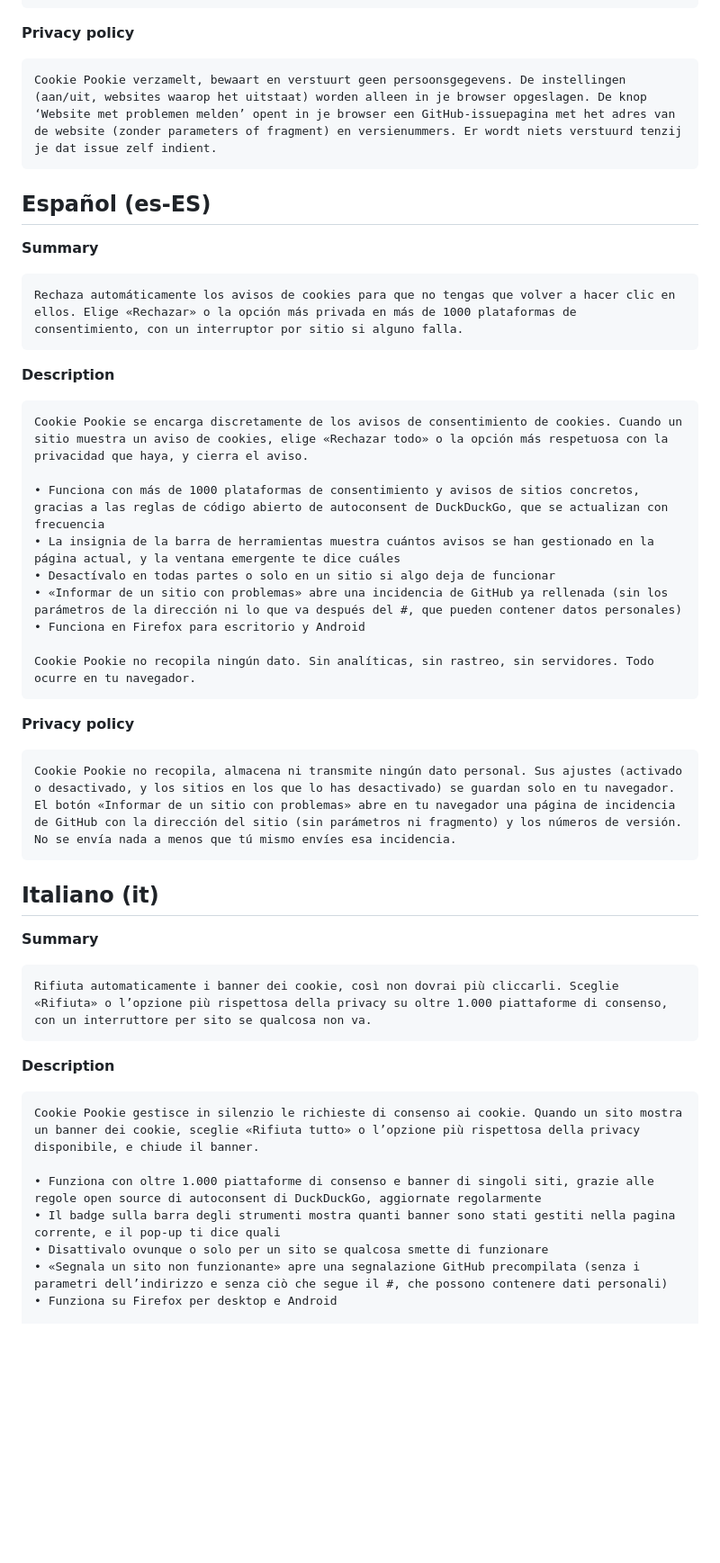
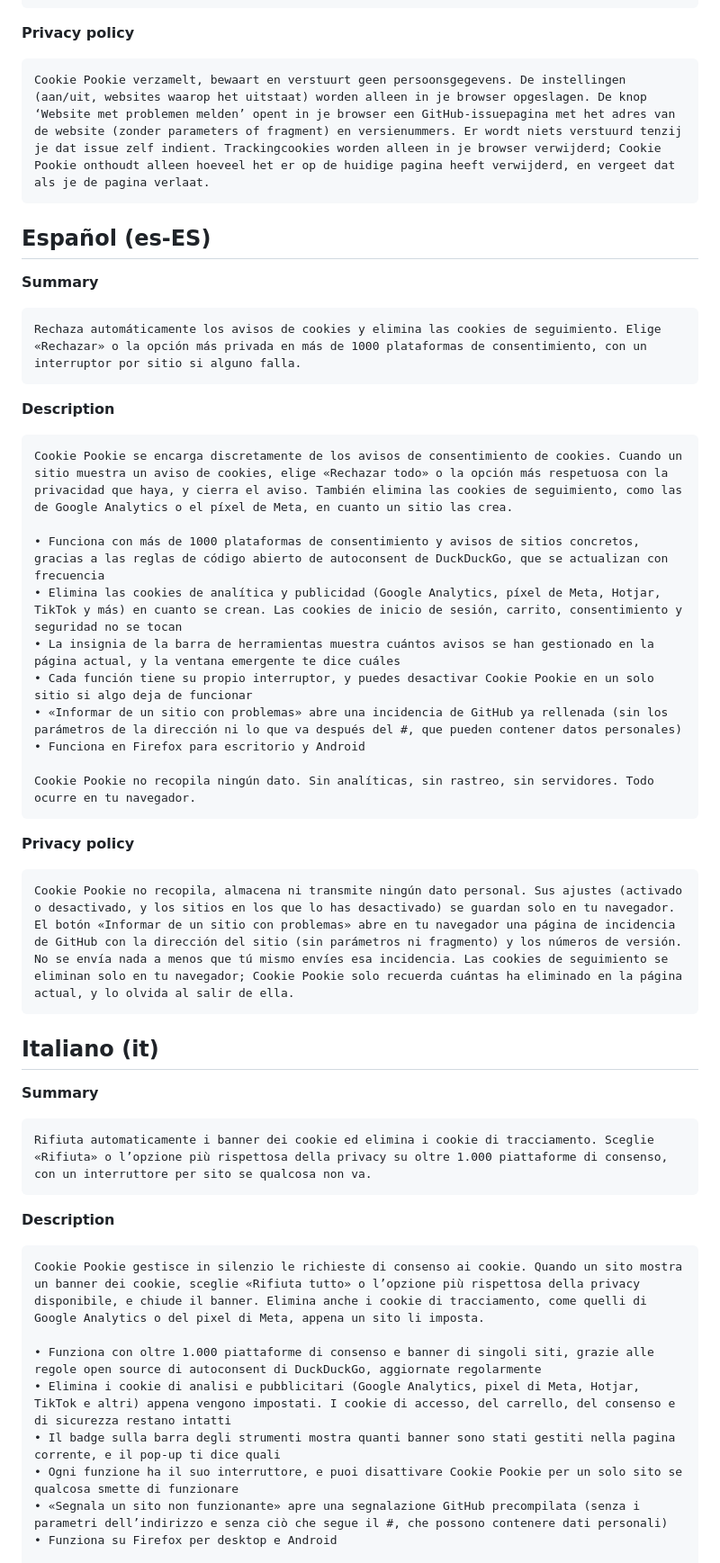
Before and after one commit to BaguetteGod/cookie-pookie, a Markdown page: docs/amo-listing.md, the part around one of its changes. Shown at 90% size. Drawn GitHub-style; blank space fills up the shorter version.

````diff
--- a/docs/amo-listing.md
+++ b/docs/amo-listing.md
@@ -113,7 +117,7 @@ Cookie Pookie verzamelt geen gegevens. Geen statistieken, geen tracking, geen se
 **Privacy policy**
 
 ```text
-Cookie Pookie verzamelt, bewaart en verstuurt geen persoonsgegevens. De instellingen (aan/uit, websites waarop het uitstaat) worden alleen in je browser opgeslagen. De knop ‘Website met problemen melden’ opent in je browser een GitHub-issuepagina met het adres van de website (zonder parameters of fragment) en versienummers. Er wordt niets verstuurd tenzij je dat issue zelf indient.
+Cookie Pookie verzamelt, bewaart en verstuurt geen persoonsgegevens. De instellingen (aan/uit, websites waarop het uitstaat) worden alleen in je browser opgeslagen. De knop ‘Website met problemen melden’ opent in je browser een GitHub-issuepagina met het adres van de website (zonder parameters of fragment) en versienummers. Er wordt niets verstuurd tenzij je dat issue zelf indient. Trackingcookies worden alleen in je browser verwijderd; Cookie Pookie onthoudt alleen hoeveel het er op de huidige pagina heeft verwijderd, en vergeet dat als je de pagina verlaat.
 ```
 
 ## Español (es-ES)
@@ -121,17 +125,18 @@ Cookie Pookie verzamelt, bewaart en verstuurt geen persoonsgegevens. De instelli
 **Summary**
 
 ```text
-Rechaza automáticamente los avisos de cookies para que no tengas que volver a hacer clic en ellos. Elige «Rechazar» o la opción más privada en más de 1000 plataformas de consentimiento, con un interruptor por sitio si alguno falla.
+Rechaza automáticamente los avisos de cookies y elimina las cookies de seguimiento. Elige «Rechazar» o la opción más privada en más de 1000 plataformas de consentimiento, con un interruptor por sitio si alguno falla.
 ```
 
 **Description**
 
 ```text
-Cookie Pookie se encarga discretamente de los avisos de consentimiento de cookies. Cuando un sitio muestra un aviso de cookies, elige «Rechazar todo» o la opción más respetuosa con la privacidad que haya, y cierra el aviso.
+Cookie Pookie se encarga discretamente de los avisos de consentimiento de cookies. Cuando un sitio muestra un aviso de cookies, elige «Rechazar todo» o la opción más respetuosa con la privacidad que haya, y cierra el aviso. También elimina las cookies de seguimiento, como las de Google Analytics o el píxel de Meta, en cuanto un sitio las crea.
 
 • Funciona con más de 1000 plataformas de consentimiento y avisos de sitios concretos, gracias a las reglas de código abierto de autoconsent de DuckDuckGo, que se actualizan con frecuencia
+• Elimina las cookies de analítica y publicidad (Google Analytics, píxel de Meta, Hotjar, TikTok y más) en cuanto se crean. Las cookies de inicio de sesión, carrito, consentimiento y seguridad no se tocan
 • La insignia de la barra de herramientas muestra cuántos avisos se han gestionado en la página actual, y la ventana emergente te dice cuáles
-• Desactívalo en todas partes o solo en un sitio si algo deja de funcionar
+• Cada función tiene su propio interruptor, y puedes desactivar Cookie Pookie en un solo sitio si algo deja de funcionar
 • «Informar de un sitio con problemas» abre una incidencia de GitHub ya rellenada (sin los parámetros de la dirección ni lo que va después del #, que pueden contener datos personales)
 • Funciona en Firefox para escritorio y Android
 
@@ -141,7 +146,7 @@ Cookie Pookie no recopila ningún dato. Sin analíticas, sin rastreo, sin servid
 **Privacy policy**
 
 ```text
-Cookie Pookie no recopila, almacena ni transmite ningún dato personal. Sus ajustes (activado o desactivado, y los sitios en los que lo has desactivado) se guardan solo en tu navegador. El botón «Informar de un sitio con problemas» abre en tu navegador una página de incidencia de GitHub con la dirección del sitio (sin parámetros ni fragmento) y los números de versión. No se envía nada a menos que tú mismo envíes esa incidencia.
+Cookie Pookie no recopila, almacena ni transmite ningún dato personal. Sus ajustes (activado o desactivado, y los sitios en los que lo has desactivado) se guardan solo en tu navegador. El botón «Informar de un sitio con problemas» abre en tu navegador una página de incidencia de GitHub con la dirección del sitio (sin parámetros ni fragmento) y los números de versión. No se envía nada a menos que tú mismo envíes esa incidencia. Las cookies de seguimiento se eliminan solo en tu navegador; Cookie Pookie solo recuerda cuántas ha eliminado en la página actual, y lo olvida al salir de ella.
 ```
 
 ## Italiano (it)
@@ -149,17 +154,18 @@ Cookie Pookie no recopila, almacena ni transmite ningún dato personal. Sus ajus
 **Summary**
 
 ```text
-Rifiuta automaticamente i banner dei cookie, così non dovrai più cliccarli. Sceglie «Rifiuta» o l’opzione più rispettosa della privacy su oltre 1.000 piattaforme di consenso, con un interruttore per sito se qualcosa non va.
+Rifiuta automaticamente i banner dei cookie ed elimina i cookie di tracciamento. Sceglie «Rifiuta» o l’opzione più rispettosa della privacy su oltre 1.000 piattaforme di consenso, con un interruttore per sito se qualcosa non va.
 ```
 
 **Description**
 
 ```text
-Cookie Pookie gestisce in silenzio le richieste di consenso ai cookie. Quando un sito mostra un banner dei cookie, sceglie «Rifiuta tutto» o l’opzione più rispettosa della privacy disponibile, e chiude il banner.
+Cookie Pookie gestisce in silenzio le richieste di consenso ai cookie. Quando un sito mostra un banner dei cookie, sceglie «Rifiuta tutto» o l’opzione più rispettosa della privacy disponibile, e chiude il banner. Elimina anche i cookie di tracciamento, come quelli di Google Analytics o del pixel di Meta, appena un sito li imposta.
 
 • Funziona con oltre 1.000 piattaforme di consenso e banner di singoli siti, grazie alle regole open source di autoconsent di DuckDuckGo, aggiornate regolarmente
+• Elimina i cookie di analisi e pubblicitari (Google Analytics, pixel di Meta, Hotjar, TikTok e altri) appena vengono impostati. I cookie di accesso, del carrello, del consenso e di sicurezza restano intatti
 • Il badge sulla barra degli strumenti mostra quanti banner sono stati gestiti nella pagina corrente, e il pop-up ti dice quali
-• Disattivalo ovunque o solo per un sito se qualcosa smette di funzionare
+• Ogni funzione ha il suo interruttore, e puoi disattivare Cookie Pookie per un solo sito se qualcosa smette di funzionare
 • «Segnala un sito non funzionante» apre una segnalazione GitHub precompilata (senza i parametri dell’indirizzo e senza ciò che segue il #, che possono contenere dati personali)
 • Funziona su Firefox per desktop e Android
 
````
Also changed, not shown: other parts of docs/amo-listing.md (+21 -17 lines).
